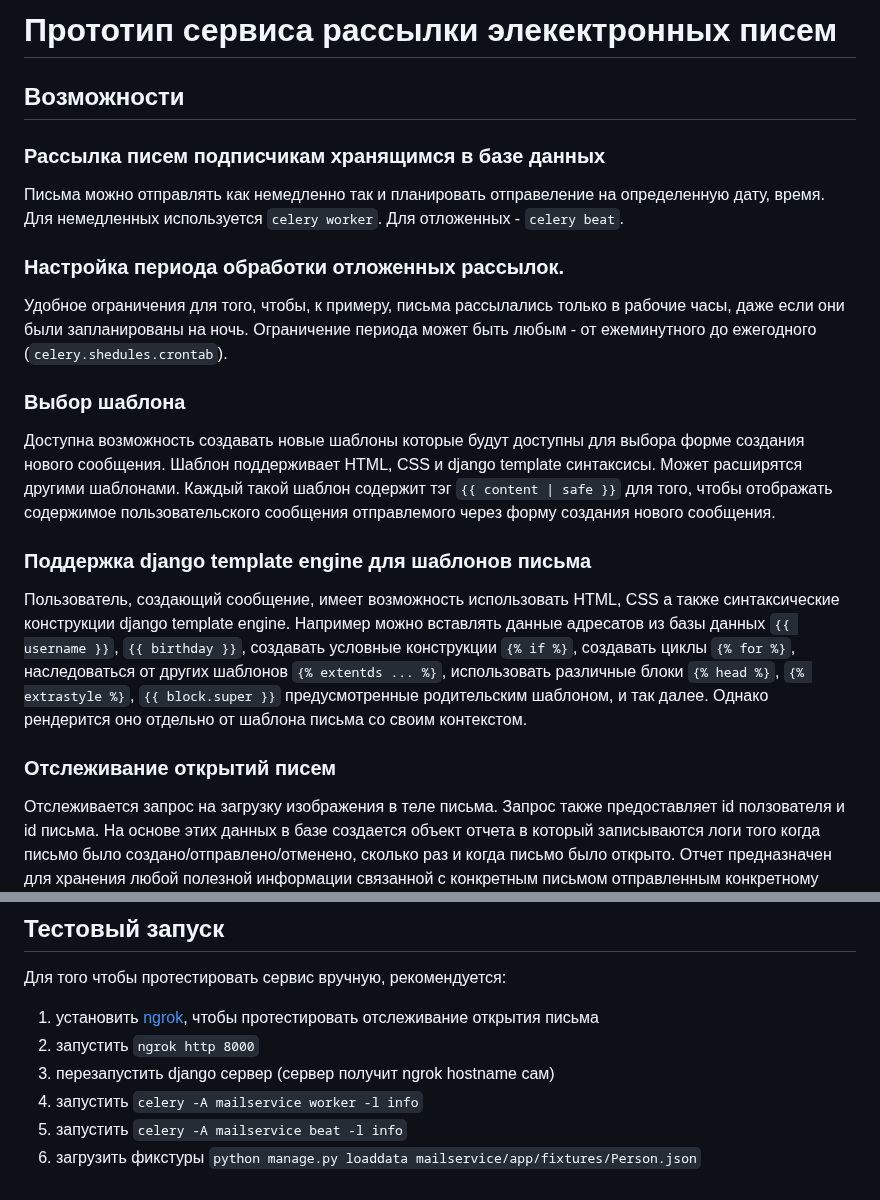
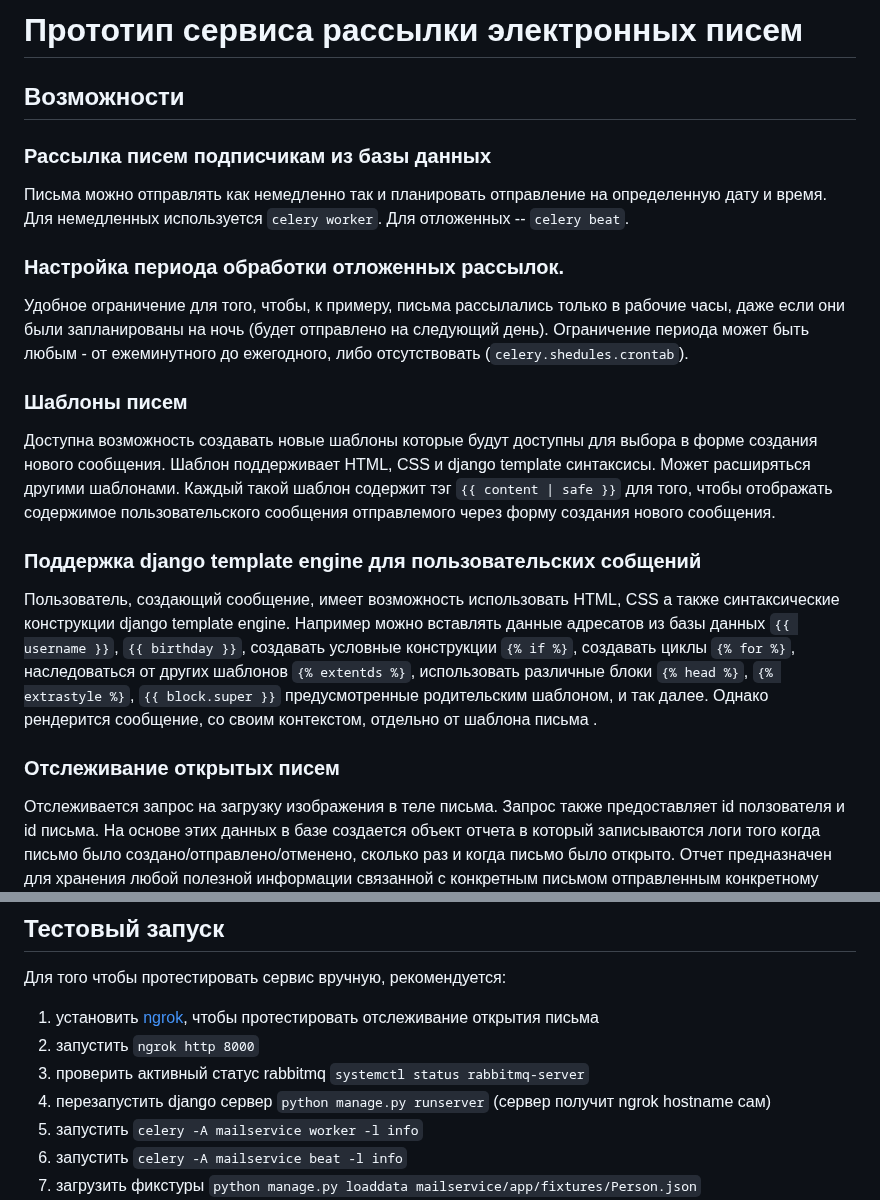
Before and after one commit to DeoTalix/Nebula, a Markdown page: README.md, 2 parts joined by grey strips. GitHub-like rendering.

```diff
--- a/README.md
+++ b/README.md
@@ -1,20 +1,20 @@
-# Прототип сервиса рассылки элекектронных писем
+# Прототип сервиса рассылки электронных писем
 
 ## Возможности
 
-### Рассылка писем подписчикам хранящимся в базе данных
-Письма можно отправлять как немедленно так и планировать отправеление на определенную дату, время. Для немедленных используется `celery worker`. Для отложенных - `celery beat`.
+### Рассылка писем подписчикам из базы данных
+Письма можно отправлять как немедленно так и планировать отправление на определенную дату и время. Для немедленных используется `celery worker`. Для отложенных -- `celery beat`.
 
 ### Настройка периода обработки отложенных рассылок.
-Удобное ограничения для того, чтобы, к примеру, письма рассылались только в рабочие часы, даже если они были запланированы на ночь. Ограничение периода может быть любым - от ежеминутного до ежегодного (`celery.shedules.crontab`).
+Удобное ограничение для того, чтобы, к примеру, письма рассылались только в рабочие часы, даже если они были запланированы на ночь (будет отправлено на следующий день). Ограничение периода может быть любым - от ежеминутного до ежегодного, либо отсутствовать (`celery.shedules.crontab`).
 
-### Выбор шаблона
-Доступна возможность создавать новые шаблоны которые будут доступны для выбора форме создания нового сообщения. Шаблон поддерживает HTML, CSS и django template синтаксисы. Может расширятся другими шаблонами. Каждый такой шаблон содержит тэг `{{ content | safe }}` для того, чтобы отображать содержимое пользовательского сообщения отправлемого через форму создания нового сообщения.
+### Шаблоны писем
+Доступна возможность создавать новые шаблоны которые будут доступны для выбора в форме создания нового сообщения. Шаблон поддерживает HTML, CSS и django template синтаксисы. Может расширяться другими шаблонами. Каждый такой шаблон содержит тэг `{{ content | safe }}` для того, чтобы отображать содержимое пользовательского сообщения отправлемого через форму создания нового сообщения.
 
-### Поддержка django template engine для шаблонов письма
-Пользователь, создающий сообщение, имеет возможность использовать HTML, CSS а также синтаксические конструкции django template engine. Например можно вставлять данные адресатов из базы данных `{{ username }}`, `{{ birthday }}`, создавать условные конструкции `{% if %}`, создавать циклы `{% for %}`, наследоваться от других шаблонов `{% extentds ... %}`, использовать различные блоки `{% head %}`, `{% extrastyle %}`, `{{ block.super }}` предусмотренные родительским шаблоном, и так далее. Однако рендерится оно отдельно от шаблона письма со своим контекстом.
+### Поддержка django template engine для пользовательских собщений
+Пользователь, создающий сообщение, имеет возможность использовать HTML, CSS а также синтаксические конструкции django template engine. Например можно вставлять данные адресатов из базы данных `{{ username }}`, `{{ birthday }}`, создавать условные конструкции `{% if %}`, создавать циклы `{% for %}`, наследоваться от других шаблонов `{% extentds %}`, использовать различные блоки `{% head %}`, `{% extrastyle %}`, `{{ block.super }}` предусмотренные родительским шаблоном, и так далее. Однако рендерится сообщение, со своим контекстом, отдельно от шаблона письма .
 
-### Отслеживание открытий писем
+### Отслеживание открытых писем
 Отслеживается запрос на загрузку изображения в теле письма. Запрос также предоставляет id ползователя и id письма. На основе этих данных в базе создается объект отчета в который записываются логи того когда письмо было создано/отправлено/отменено, сколько раз и когда письмо было открыто. Отчет предназначен для хранения любой полезной информации связанной с конкретным письмом отправленным конкретному адресату.
 
 ### Предпросмотр письма для выбранного шаблона
@@ -121,7 +125,8 @@ classDiagram
 Для того чтобы протестировать сервис вручную, рекомендуется:
 1. установить [ngrok](https://ngrok.com/docs/getting-started), чтобы протестировать отслеживание открытия письма
 1. запустить `ngrok http 8000`
-1. перезапустить django сервер (сервер получит ngrok hostname сам)
+1. проверить активный статус rabbitmq `systemctl status rabbitmq-server`
+1. перезапустить django сервер `python manage.py runserver` (сервер получит ngrok hostname сам)
 1. запустить `celery -A mailservice worker -l info`
 1. запустить `celery -A mailservice beat -l info`
 1. загрузить фикстуры `python manage.py loaddata mailservice/app/fixtures/Person.json`
```
Also changed, not shown: other parts of README.md (+6 -2 lines).
